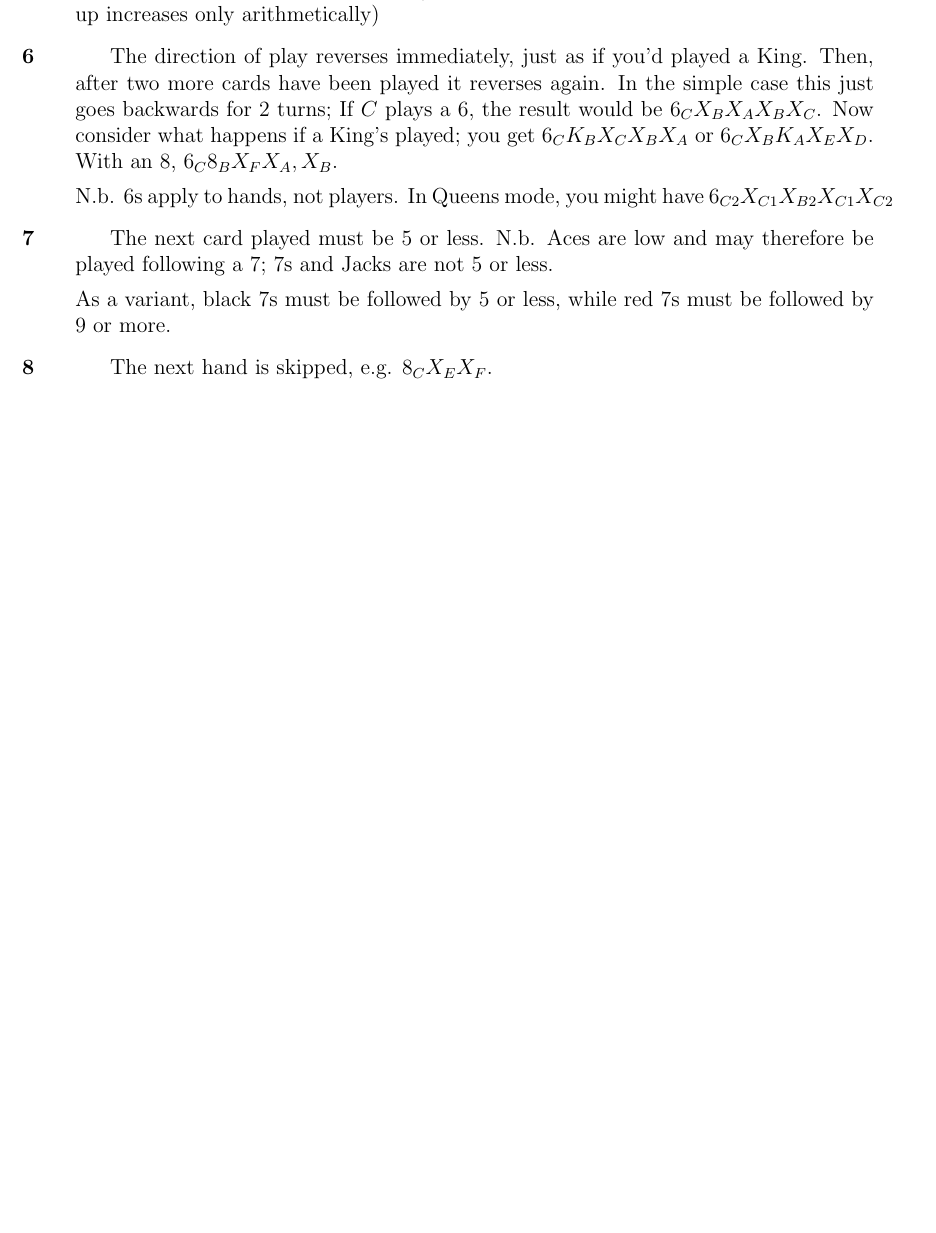
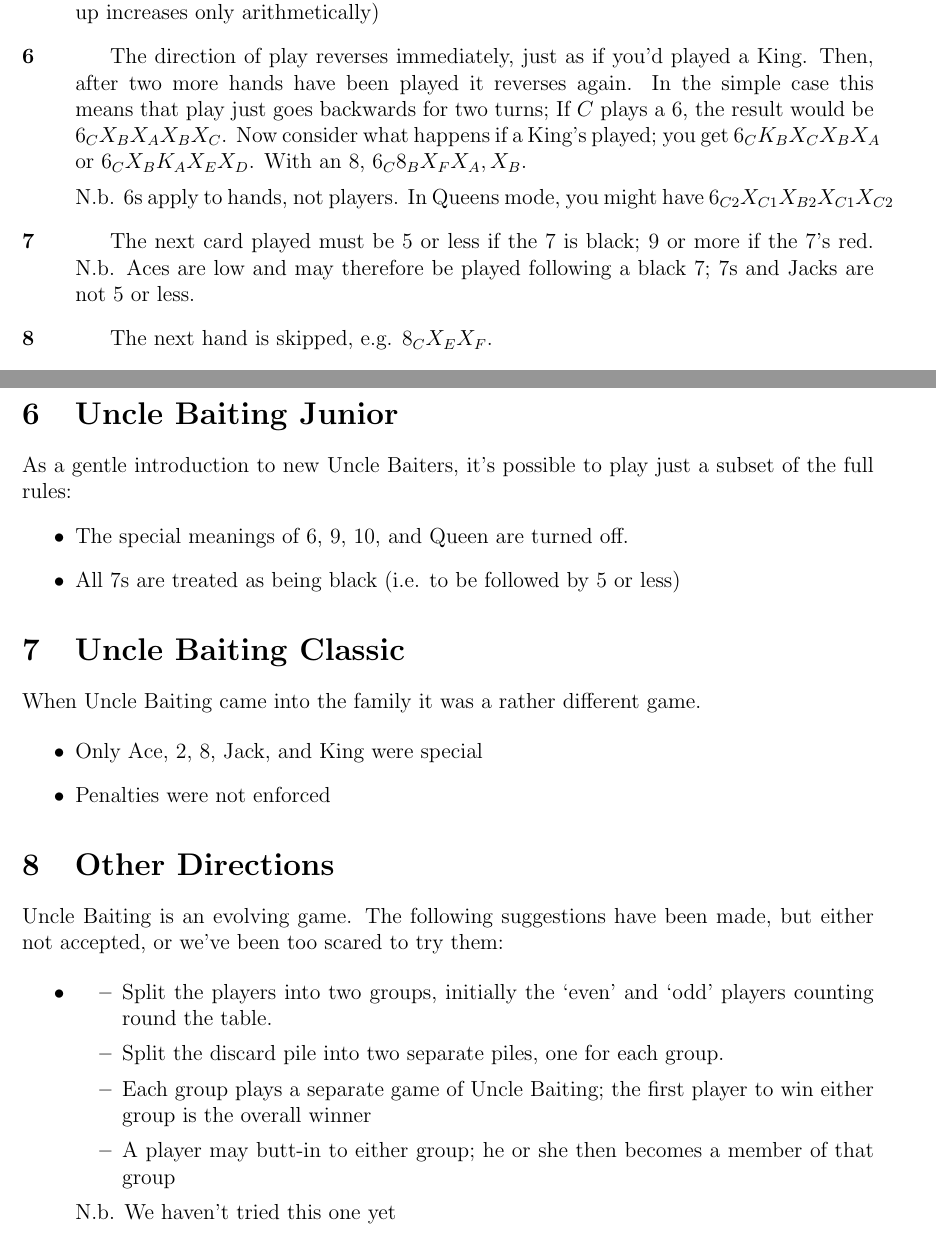
Before and after one commit to RobertLuptonTheGood/UncleBaiting, a LaTeX document (uncleBaiting.tex): part of page 2 of 3 before the commit and two parts of pages 2 and 4 of 4 after it, the two joined at a grey line, cut so that both start at the same text, the shorter picture padded with empty space. Compiled offline with pdfLaTeX.

Commit message:
Added Junior and Classic sections

```diff
--- a/uncleBaiting.tex
+++ b/uncleBaiting.tex
@@ -70,19 +70,16 @@ you're in Queens mode.
 
   \item[\card{6}]
     The direction of play reverses immediately, just as if you'd played a King.  Then, after two
-    more cards have been played it reverses again.  In the simple case this just goes backwards
-    for 2 turns; If $C$ plays
+    more hands have been played it reverses again.  In the simple case this means that play just goes backwards
+    for two turns; If $C$ plays
     a 6, the result would be $6_C X_B X_A X_B X_C$.  Now consider what happens if a
     King's played;  you get $6_C K_B X_C X_B X_A$ or $6_C X_B K_A X_E X_D$.  With an 8,
     $6_C 8_B X_F X_A, X_B$.
 
     N.b. 6s apply to hands, not players.  In Queens mode, you might have $6_{C2} X_{C1} X_{B2} X_{C1} X_{C2}$
 
-  \item[\card{7}]
-    The next card played must be 5 or less.  N.b. Aces are low and may therefore be played following a 7;
-    7s and Jacks are not 5 or less.
-
-    As a variant, black 7s must be followed by 5 or less, while red 7s must be followed by 9 or more.
+  \item[\card{7}] The next card played must be 5 or less if the 7 is black; 9 or more if the 7's red.  N.b. Aces are low
+    and may therefore be played following a black 7; 7s and Jacks are not 5 or less.
 
   \item[\card{8}]
     The next hand is skipped, e.g. $8_C X_E X_F$.
@@ -182,6 +179,44 @@ Examples of errors are:
 Once a penalty card has been awarded it may not be returned to the pickup-pile.  If it found that the award was
 incorrect or unjust the penalty is given to the person who originally proposed it.
 
+\section{Uncle Baiting Junior}
+\label{Junior}
 
+As a gentle introduction to new Uncle Baiters, it's possible to play just a subset of the full rules:
+\begin{itemize}
+  \item The special meanings of 6, 9, 10, and Queen are turned off.
+
+  \item All 7s are treated as being black (i.e. to be followed by 5 or less)
+\end{itemize}
+
+\section{Uncle Baiting Classic}
+\label{Classic}
+
+When Uncle Baiting came into the family it was a rather different game.
+
+\begin{itemize}
+  \item Only Ace, 2, 8, Jack, and King were special
+
+  \item Penalties were not enforced
+\end{itemize}
+
+\section{Other Directions}
+
+Uncle Baiting is an evolving game.  The following suggestions have been made, but
+either not accepted, or we've been too scared to try them:
+
+\begin{itemize}
+  \item
+    \begin{itemize}
+      \item Split the players into two groups, initially the `even' and `odd' players counting round the table.
+      \item Split the discard pile into two separate piles, one for each group.
+      \item Each group plays a separate game of Uncle Baiting;  the first player to
+        win either group is the overall winner
+      \item A player may butt-in to either group;  he or she then becomes a member of
+        that group
+    \end{itemize}
+
+    N.b. We haven't tried this one yet
+\end{itemize}
 
 \end{document}
```
Also changed, not shown: uncleBaiting.pdf, uncleBaiting.tex (2 more changed lines).
